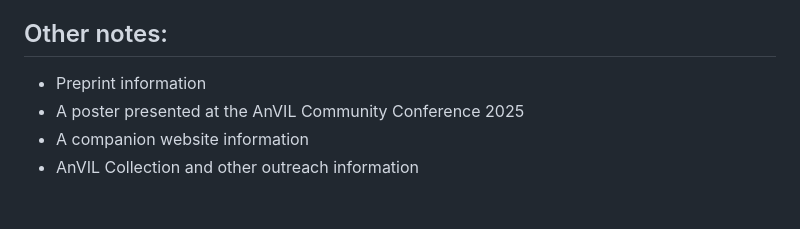
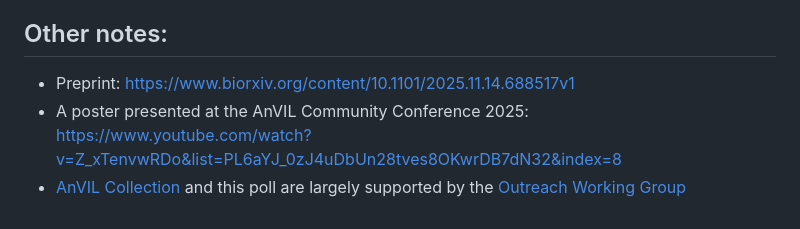
Before and after one commit to fhdsl/SOTA2024_ReportOut, a Markdown page: README.md, the part around one of its changes. Rendered like a GitHub page.

Commit message:
Enhance README with links and additional notes
Updated supplemental material links and added preprint and poster information -- added a link to the survey instrument higher so it's more clearly available.

```diff
--- a/README.md
+++ b/README.md
@@ -51,7 +53,6 @@ This directory contains corresponding knit HTML files for each of the R Markdown
 
 ## Other notes:
 
-* Preprint information
-* A poster presented at the AnVIL Community Conference 2025
-* A companion website information
-* AnVIL Collection and other outreach information
+* Preprint: https://www.biorxiv.org/content/10.1101/2025.11.14.688517v1
+* A poster presented at the AnVIL Community Conference 2025: https://www.youtube.com/watch?v=Z_xTenvwRDo&list=PL6aYJ_0zJ4uDbUn28tves8OKwrDB7dN32&index=8
+* [AnVIL Collection](https://hutchdatascience.org/AnVIL_Collection/) and this poll are largely supported by the [Outreach Working Group](https://anvilproject.org/team/working-groups#outreach-working-group)
```
Also changed, not shown: other parts of README.md (+3 -1 lines).
